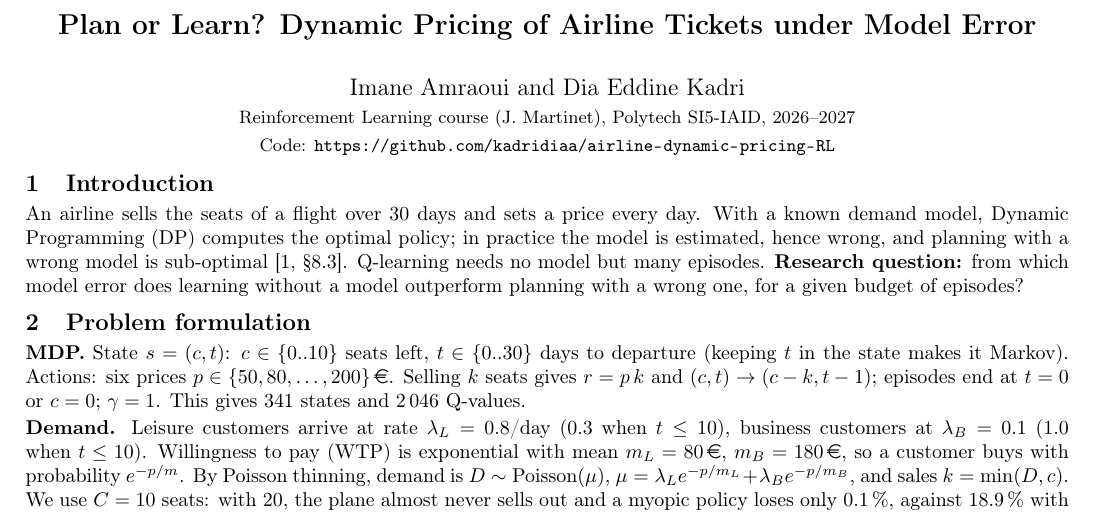
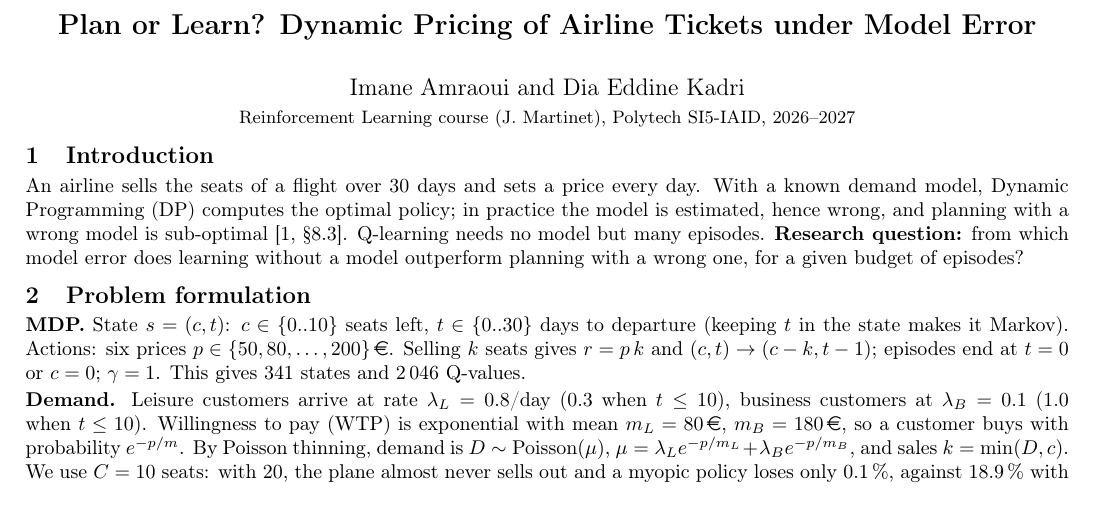
Before and after one commit to kadridiaa/airline-dynamic-pricing-RL, a LaTeX document (report/report.tex): part of page 1 of 2, cut so that both start at the same text. Compiled offline with pdfLaTeX.

Commit message:
Report: remove repository link from the title

```diff
--- a/report/report.tex
+++ b/report/report.tex
@@ -24,8 +24,7 @@
 
 \title{\vspace{-1.6cm}\Large\textbf{Plan or Learn? Dynamic Pricing of Airline Tickets under Model Error}}
 \author{Imane Amraoui and Dia Eddine Kadri\\
-\small Reinforcement Learning course (J.~Martinet), Polytech SI5-IAID, 2026--2027\\
-\small Code: \url{https://github.com/kadridiaa/airline-dynamic-pricing-RL}}
+\small Reinforcement Learning course (J.~Martinet), Polytech SI5-IAID, 2026--2027}
 \date{\vspace{-1.1cm}}
 
 \begin{document}
```
